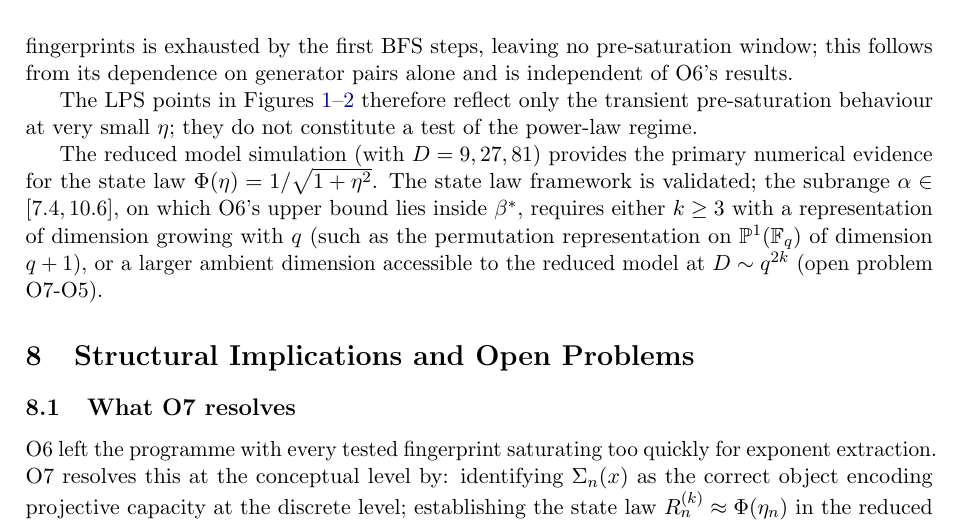
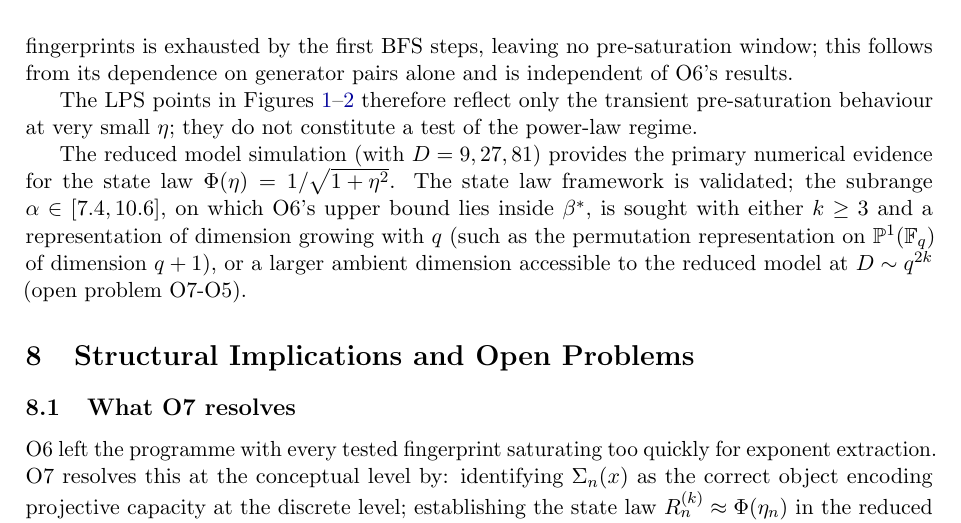
Before and after one commit to Cosmochrony/spectral-o7, a LaTeX paper (tex/SpectralO7.tex): part of page 13 of 16, cut so that both start at the same text. Compiled offline with pdfLaTeX.

Commit message:
O7 1.17: review r1 fixes (README no-go, O7-O5 not a requirement)

```diff
--- a/tex/SpectralO7.tex
+++ b/tex/SpectralO7.tex
@@ -928,8 +928,8 @@
   The reduced model simulation (with $D = 9, 27, 81$) provides the primary
   numerical evidence for the state law $\Phi(\eta) = 1/\sqrt{1+\eta^2}$.
   The state law framework is validated; the subrange $\alpha \in [7.4, 10.6]$, on which O6's upper
-  bound lies inside $\beta^*$, requires either $k \geq 3$ with a representation of dimension growing with~$q$
-  (such as the permutation representation on $\mathbb{P}^1(\mathbb{F}_q)$ of
+  bound lies inside $\beta^*$, is sought with either $k \geq 3$ and a representation of dimension
+  growing with~$q$ (such as the permutation representation on $\mathbb{P}^1(\mathbb{F}_q)$ of
   dimension $q+1$), or a larger ambient dimension accessible to the reduced model
   at $D \sim q^{2k}$ (open problem O7-O5).
 
```
Also changed, not shown: README.md.
